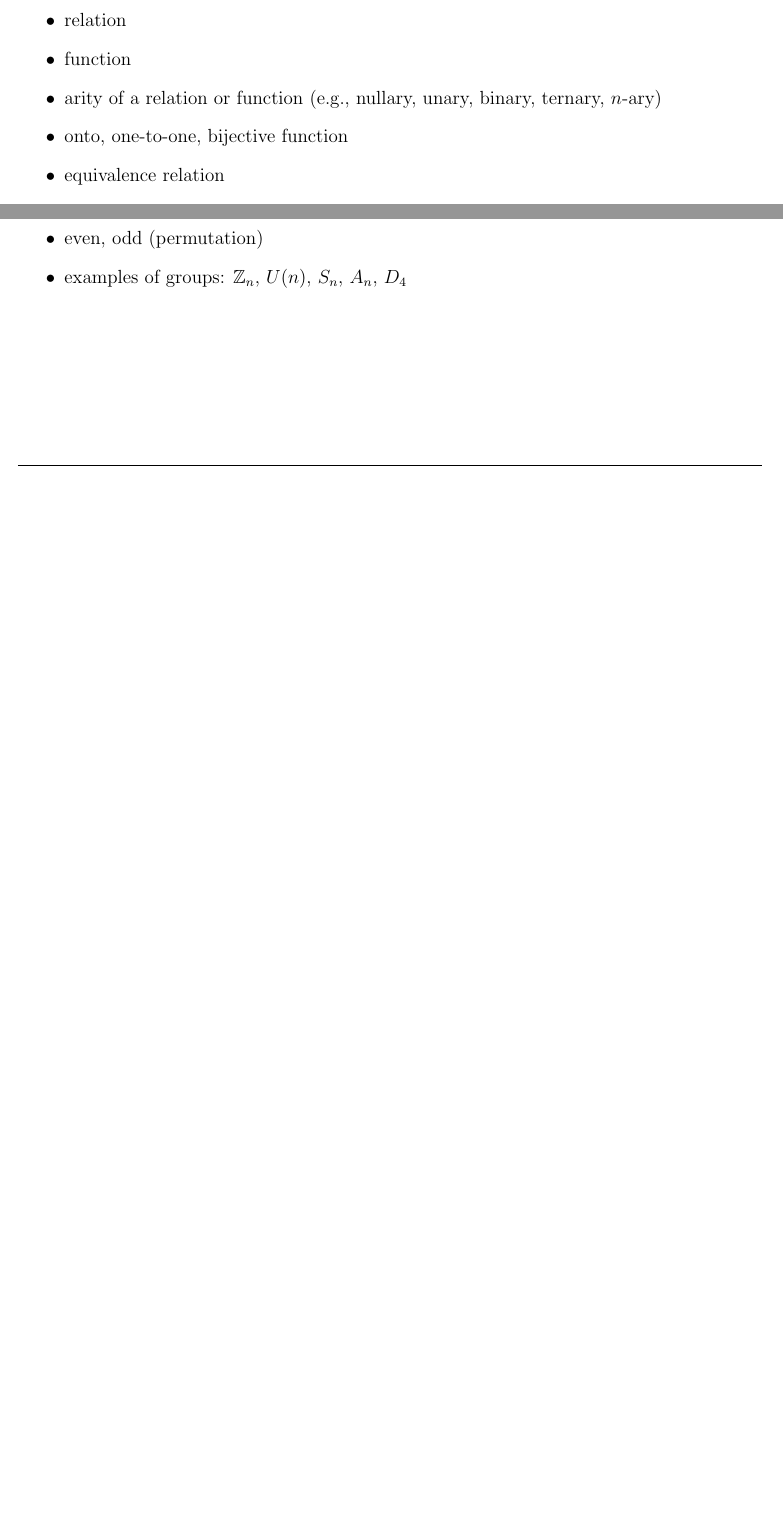
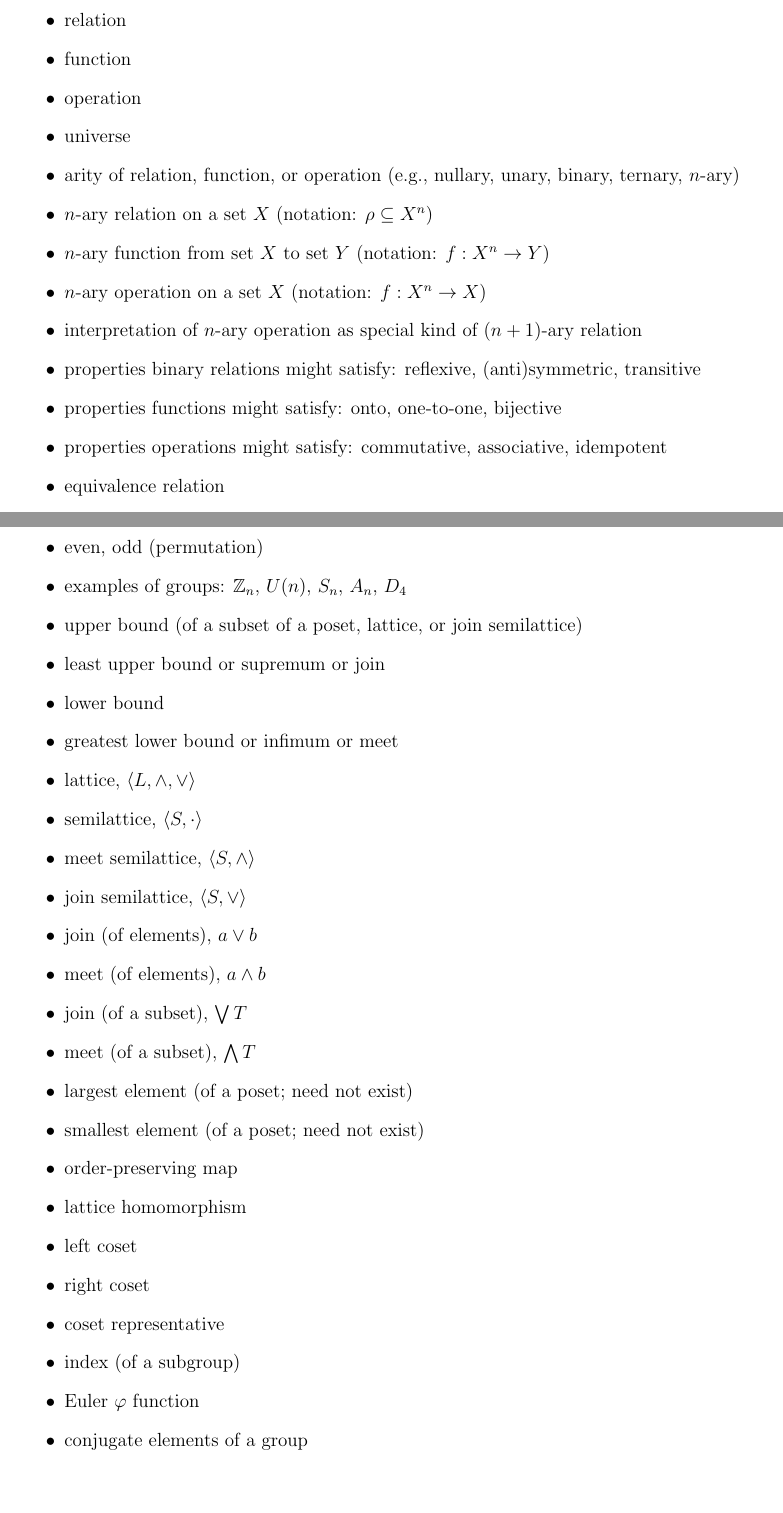
Before and after one commit to YChuan1115/Math301-Fall2014, a LaTeX document (misc/tex/Definitions.tex): two parts of pages 1 and 2 of 2 before the commit and two parts of pages 1 and 3 of 3 after it, joined at a grey line, cut so that both start at the same text, the shorter picture padded with empty space. Compiled offline with pdfLaTeX.

Commit message:
major update of Definition list; fixed error in Judson (boolean.tex chapter)

```diff
--- a/misc/tex/Definitions.tex
+++ b/misc/tex/Definitions.tex
@@ -5,6 +5,7 @@
 \usepackage{geometry}
 \usepackage{fancyhdr}
 \usepackage{scalefnt}
+\usepackage{url}
 \usepackage{tikz}
 \pagestyle{fancy} \lhead{\bf Math 301} \chead{\bf }
 \rhead{\bf Definitions} \lfoot{} \cfoot{\thepage} \rfoot{}
@@ -25,7 +26,14 @@
 \setlength{\oddsidemargin}{.1in}
 \setlength{\evensidemargin}{.1in} \setlength{\voffset}{-.5in}
 \setlength{\topmargin}{0pt}
-
+\newcommand{\boldemph}[1]{#1}
+\newcommand\<{\ensuremath{\langle}}
+\renewcommand\>{\ensuremath{\rangle}}
+\newcommand\meet{\ensuremath{\wedge}}
+\newcommand\join{\ensuremath{\vee}}
+\newcommand\bS{\ensuremath{\mathbf{S}}}
+\newcommand\bA{\ensuremath{\mathbf{A}}}
+\newcommand\bR{\ensuremath{\mathbf{R}}}
 \begin{document}
 
 
@@ -36,7 +44,17 @@ Students must know the precise definitions of the following terms:
 \item Cartesian product
 \item relation
 \item function
-\item arity of a relation or function (e.g., nullary, unary, binary, ternary, $n$-ary)
-\item onto, one-to-one, bijective function
+\item operation
+\item universe
+\item arity of relation, function, or operation (e.g., nullary, unary, binary, ternary, $n$-ary)
+\item $n$-ary relation on a set $X$ (notation: $\rho \subseteq X^n$)
+\item $n$-ary function from set $X$ to set $Y$ (notation: $f: X^n \rightarrow Y$)
+\item $n$-ary operation on a set $X$ (notation: $f: X^n \rightarrow X$)
+\item interpretation of $n$-ary operation as special kind of $(n+1)$-ary relation
+\item properties binary relations might satisfy: \boldemph{reflexive},
+  \boldemph{(anti)symmetric}, \boldemph{transitive}
+\item properties functions might satisfy: onto, one-to-one, bijective
+\item properties operations might satisfy: commutative, associative, idempotent
 \item equivalence relation
+\item equivalence class
 \item partition
@@ -82,5 +96,27 @@ Students must know the precise definitions of the following terms:
 \item transposition
 \item even, odd (permutation)
 \item examples of groups: $\mathbb{Z}_n$, $U(n)$, $S_n$, $A_n$, $D_4$
+\item \boldemph{upper bound} (of a subset of a poset, lattice, or join semilattice)
+\item \boldemph{least upper bound} or \boldemph{supremum} or join
+\item \boldemph{lower bound}
+\item \boldemph{greatest lower bound} or \boldemph{infimum} or meet
+\item \boldemph{lattice}, $\<L, \meet, \join\>$
+\item \boldemph{semilattice}, $\<S, \cdot\>$
+\item \boldemph{meet semilattice}, $\<S, \meet\>$
+\item \boldemph{join semilattice}, $\<S, \join\>$
+\item \boldemph{join} (of elements), $a\join b$
+\item \boldemph{meet} (of elements), $a\meet b$
+\item \boldemph{join} (of a subset), $\bigvee T$
+\item \boldemph{meet} (of a subset), $\bigwedge T$
+\item \boldemph{largest element} (of a poset; need not exist)
+\item \boldemph{smallest element} (of a poset; need not exist)
+\item order-preserving map
+\item lattice homomorphism
+\item \boldemph{left coset}
+\item \boldemph{right coset}
+\item \boldemph{coset representative}
+\item \boldemph{index} (of a subgroup)
+\item \boldemph{Euler} $\varphi$ \boldemph{function}
+\item \boldemph{conjugate} elements of a group
 \end{itemize}
 \end{document}
```
Also changed, not shown: textbook/judson-aata-altrev/boolean.tex (+4 -1 lines), misc/Definitions.pdf, misc/tex/Definitions.tex (28 more changed lines).
